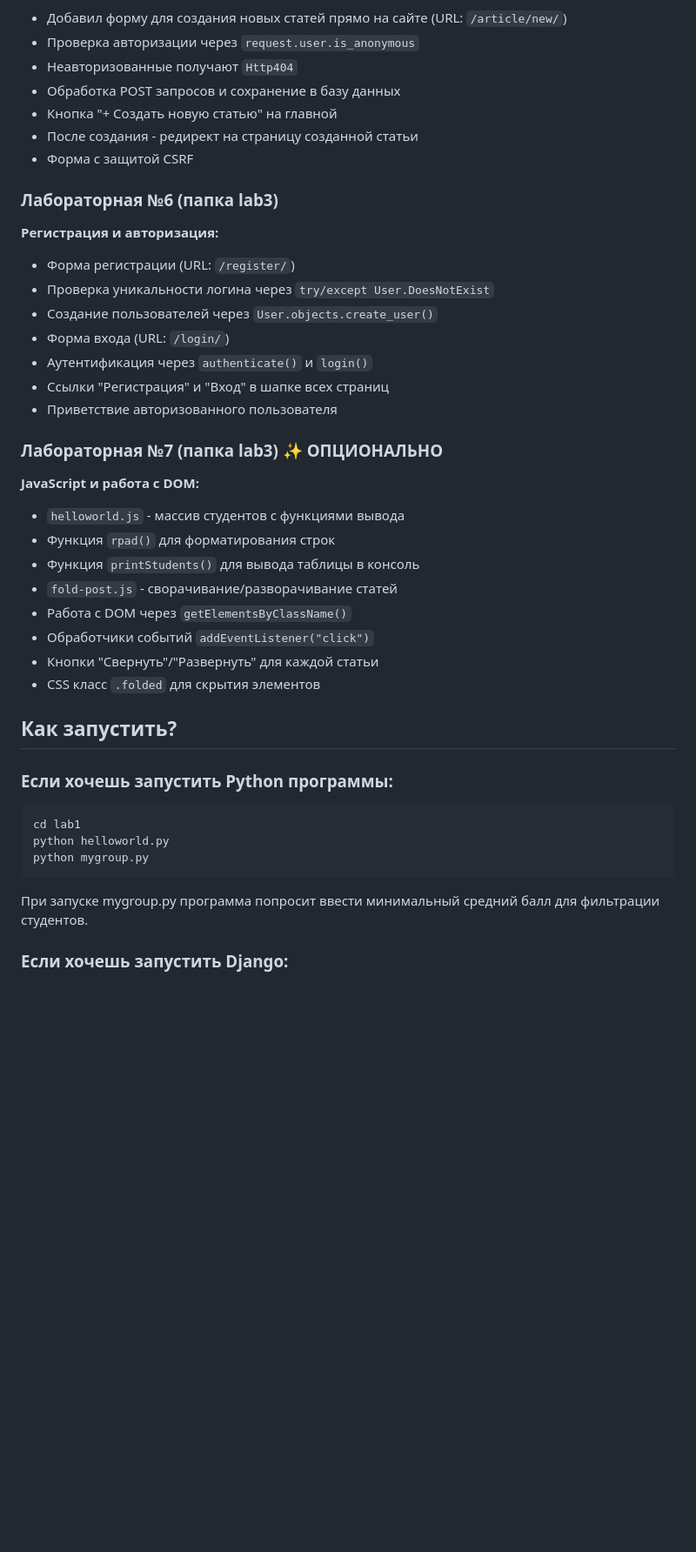
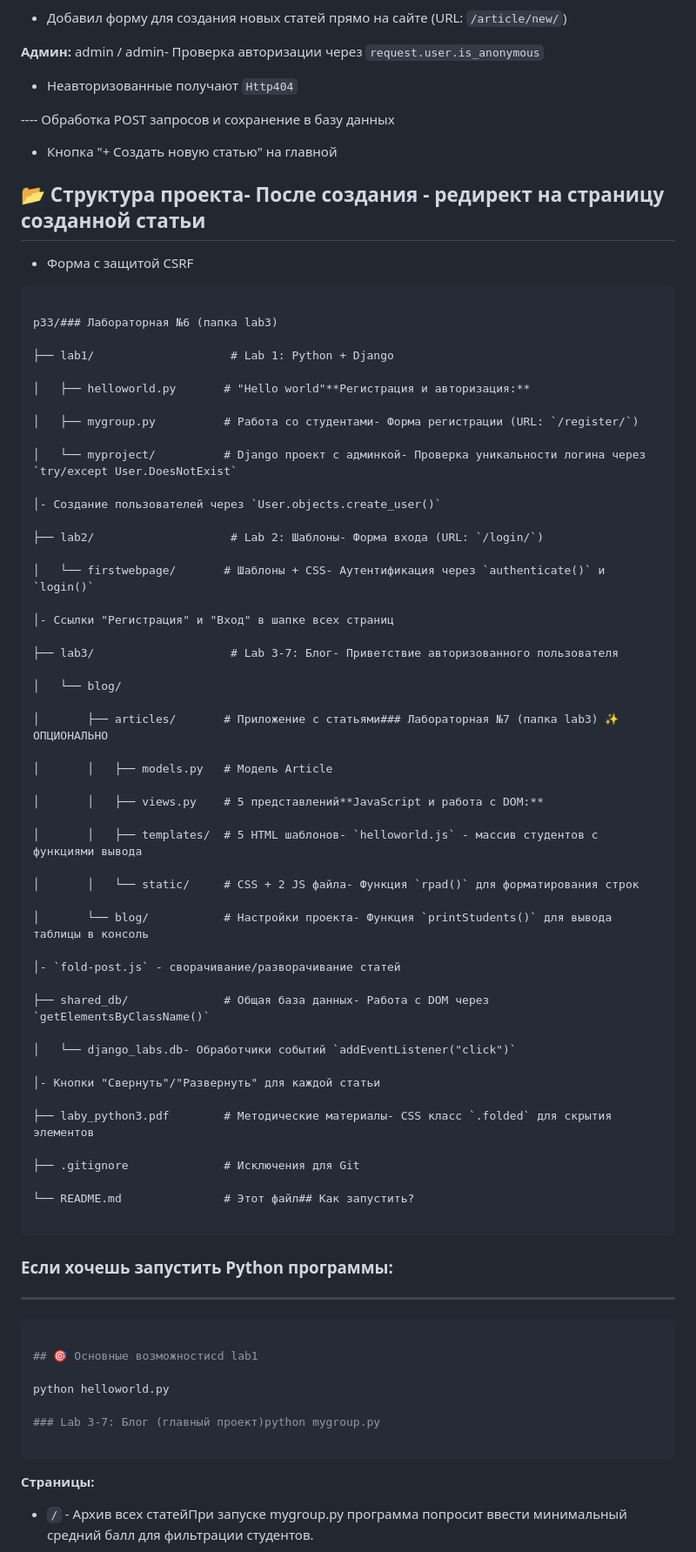
Before and after one commit to TrooSlash/Python-and-Django-Lab, a Markdown page: README.md, the part around one of its changes. Shown at 87% size. Rendered like a GitHub page; blank space fills up the shorter version.

````diff
--- a/README.md
+++ b/README.md
@@ -50,45 +99,84 @@
 - Добавил форму для создания новых статей прямо на сайте (URL: `/article/new/`)
-- Проверка авторизации через `request.user.is_anonymous`
+
+**Админ:** admin / admin- Проверка авторизации через `request.user.is_anonymous`
+
 - Неавторизованные получают `Http404`
-- Обработка POST запросов и сохранение в базу данных
+
+---- Обработка POST запросов и сохранение в базу данных
+
 - Кнопка "+ Создать новую статью" на главной
-- После создания - редирект на страницу созданной статьи
+
+## 📂 Структура проекта- После создания - редирект на страницу созданной статьи
+
 - Форма с защитой CSRF
 
-### Лабораторная №6 (папка lab3)
+```
 
-**Регистрация и авторизация:**
-- Форма регистрации (URL: `/register/`)
-- Проверка уникальности логина через `try/except User.DoesNotExist`
-- Создание пользователей через `User.objects.create_user()`
-- Форма входа (URL: `/login/`)
-- Аутентификация через `authenticate()` и `login()`
-- Ссылки "Регистрация" и "Вход" в шапке всех страниц
-- Приветствие авторизованного пользователя
+p33/### Лабораторная №6 (папка lab3)
 
-### Лабораторная №7 (папка lab3) ✨ ОПЦИОНАЛЬНО
+├── lab1/                    # Lab 1: Python + Django
 
-**JavaScript и работа с DOM:**
-- `helloworld.js` - массив студентов с функциями вывода
-- Функция `rpad()` для форматирования строк
-- Функция `printStudents()` для вывода таблицы в консоль
-- `fold-post.js` - сворачивание/разворачивание статей
-- Работа с DOM через `getElementsByClassName()`
-- Обработчики событий `addEventListener("click")`
-- Кнопки "Свернуть"/"Развернуть" для каждой статьи
-- CSS класс `.folded` для скрытия элементов
+│   ├── helloworld.py       # "Hello world"**Регистрация и авторизация:**
 
-## Как запустить?
+│   ├── mygroup.py          # Работа со студентами- Форма регистрации (URL: `/register/`)
+
+│   └── myproject/          # Django проект с админкой- Проверка уникальности логина через `try/except User.DoesNotExist`
+
+│- Создание пользователей через `User.objects.create_user()`
+
+├── lab2/                    # Lab 2: Шаблоны- Форма входа (URL: `/login/`)
+
+│   └── firstwebpage/       # Шаблоны + CSS- Аутентификация через `authenticate()` и `login()`
+
+│- Ссылки "Регистрация" и "Вход" в шапке всех страниц
+
+├── lab3/                    # Lab 3-7: Блог- Приветствие авторизованного пользователя
+
+│   └── blog/
+
+│       ├── articles/       # Приложение с статьями### Лабораторная №7 (папка lab3) ✨ ОПЦИОНАЛЬНО
+
+│       │   ├── models.py   # Модель Article
+
+│       │   ├── views.py    # 5 представлений**JavaScript и работа с DOM:**
+
+│       │   ├── templates/  # 5 HTML шаблонов- `helloworld.js` - массив студентов с функциями вывода
+
+│       │   └── static/     # CSS + 2 JS файла- Функция `rpad()` для форматирования строк
+
+│       └── blog/           # Настройки проекта- Функция `printStudents()` для вывода таблицы в консоль
+
+│- `fold-post.js` - сворачивание/разворачивание статей
+
+├── shared_db/              # Общая база данных- Работа с DOM через `getElementsByClassName()`
+
+│   └── django_labs.db- Обработчики событий `addEventListener("click")`
+
+│- Кнопки "Свернуть"/"Развернуть" для каждой статьи
+
+├── laby_python3.pdf        # Методические материалы- CSS класс `.folded` для скрытия элементов
+
+├── .gitignore              # Исключения для Git
+
+└── README.md               # Этот файл## Как запустить?
+
+```
 
 ### Если хочешь запустить Python программы:
 
+---
+
 ```bash
-cd lab1
+
+## 🎯 Основные возможностиcd lab1
+
 python helloworld.py
-python mygroup.py
+
+### Lab 3-7: Блог (главный проект)python mygroup.py
+
 ```
 
-При запуске mygroup.py программа попросит ввести минимальный средний балл для фильтрации студентов.
+**Страницы:**
 
-### Если хочешь запустить Django:
+- `/` - Архив всех статейПри запуске mygroup.py программа попросит ввести минимальный средний балл для фильтрации студентов.
 
````
Also changed, not shown: other parts of README.md (+167 -62 lines).
